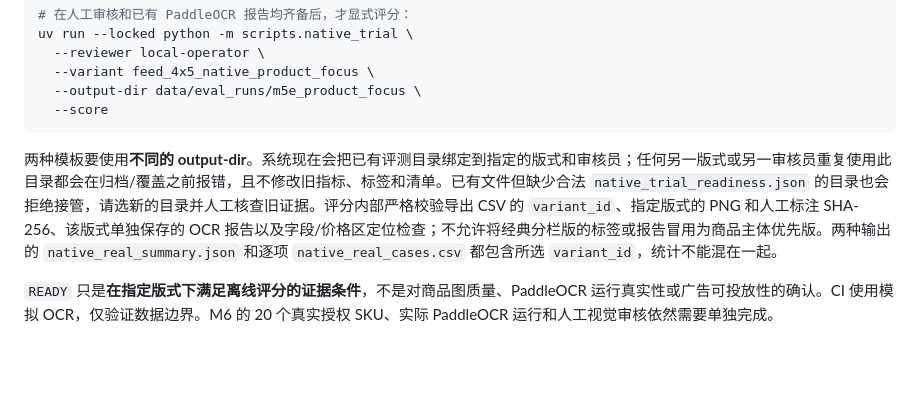
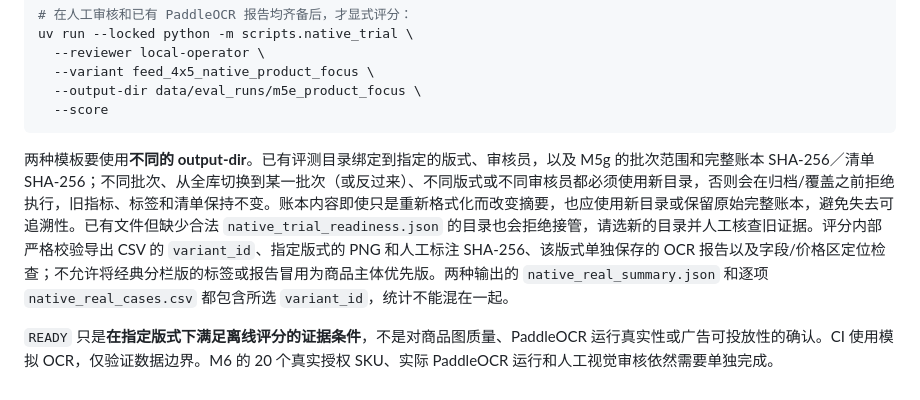
Before and after one commit to musuntana/poster-agent, a Markdown page: docs/m5e-native-trial.md, the part around the change. GitHub-like rendering; blank space fills up the shorter version.

Commit message:
docs(evals): explain cohort-bound output directory and journal digest

````diff
--- a/docs/m5e-native-trial.md
+++ b/docs/m5e-native-trial.md
@@ -84,6 +84,6 @@ uv run --locked python -m scripts.native_trial \
   --score
 ```
 
-两种模板要使用**不同的 output-dir**。系统现在会把已有评测目录绑定到指定的版式和审核员；任何另一版式或另一审核员重复使用此目录都会在归档/覆盖之前报错，且不修改旧指标、标签和清单。已有文件但缺少合法 `native_trial_readiness.json` 的目录也会拒绝接管，请选新的目录并人工核查旧证据。评分内部严格校验导出 CSV 的 `variant_id`、指定版式的 PNG 和人工标注 SHA-256、该版式单独保存的 OCR 报告以及字段/价格区定位检查；不允许将经典分栏版的标签或报告冒用为商品主体优先版。两种输出的 `native_real_summary.json` 和逐项 `native_real_cases.csv` 都包含所选 `variant_id`，统计不能混在一起。
+两种模板要使用**不同的 output-dir**。已有评测目录绑定到指定的版式、审核员，以及 M5g 的批次范围和完整账本 SHA-256／清单 SHA-256；不同批次、从全库切换到某一批次（或反过来）、不同版式或不同审核员都必须使用新目录，否则会在归档/覆盖之前拒绝执行，旧指标、标签和清单保持不变。账本内容即使只是重新格式化而改变摘要，也应使用新目录或保留原始完整账本，避免失去可追溯性。已有文件但缺少合法 `native_trial_readiness.json` 的目录也会拒绝接管，请选新的目录并人工核查旧证据。评分内部严格校验导出 CSV 的 `variant_id`、指定版式的 PNG 和人工标注 SHA-256、该版式单独保存的 OCR 报告以及字段/价格区定位检查；不允许将经典分栏版的标签或报告冒用为商品主体优先版。两种输出的 `native_real_summary.json` 和逐项 `native_real_cases.csv` 都包含所选 `variant_id`，统计不能混在一起。
 
 `READY` 只是**在指定版式下满足离线评分的证据条件**，不是对商品图质量、PaddleOCR 运行真实性或广告可投放性的确认。CI 使用模拟 OCR，仅验证数据边界。M6 的 20 个真实授权 SKU、实际 PaddleOCR 运行和人工视觉审核依然需要单独完成。
````
